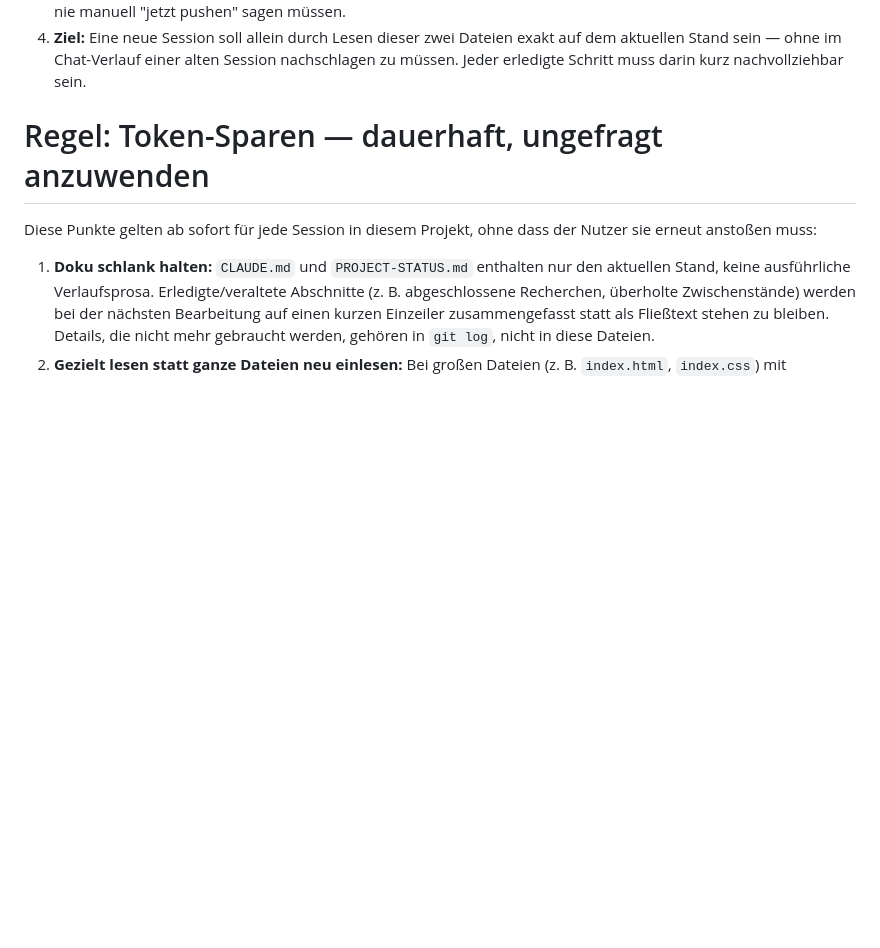
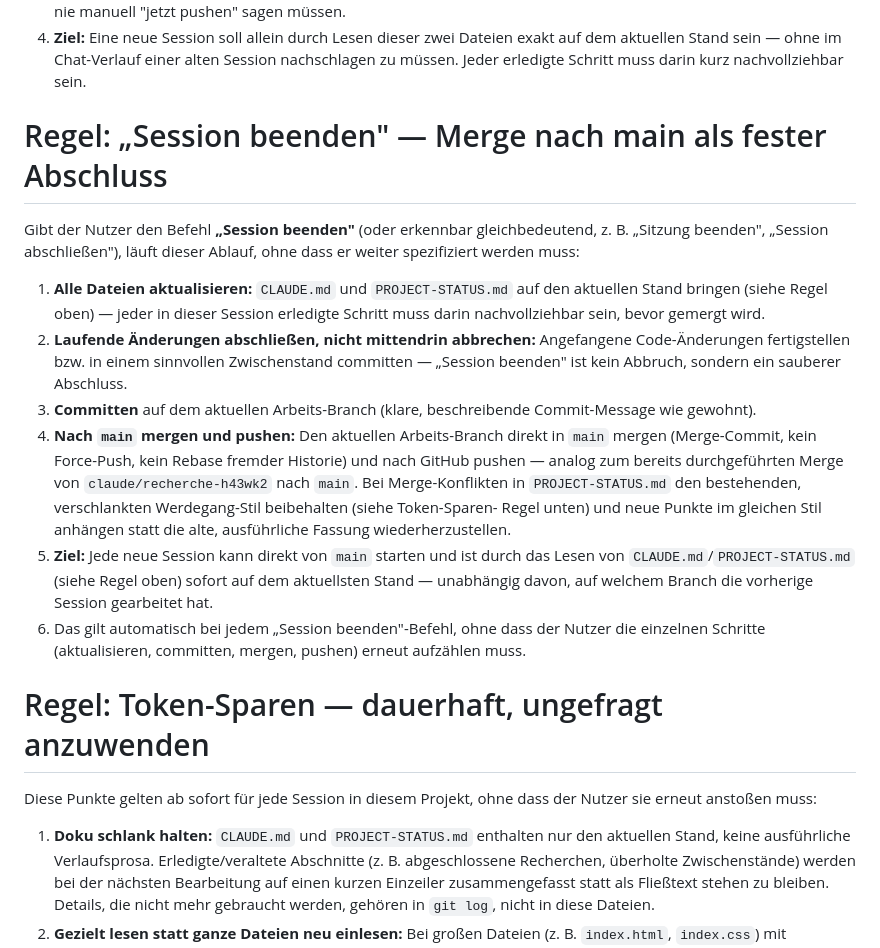
Before and after one commit to pascalmuhl-source/Website-neu, a Markdown page: CLAUDE.md, the part around the change. GitHub-like rendering; blank space fills up the shorter version.

Commit message:
Neue Standing Rule: „Session beenden" mergt Arbeits-Branch nach main
Auf den Befehl „Session beenden" werden CLAUDE.md/PROJECT-STATUS.md aktualisiert,
laufende Änderungen abgeschlossen und der Arbeits-Branch nach main gemerged/gepusht
— jede neue Session kann so direkt von main aus mit dem aktuellsten Stand starten.

Co-Authored-By: Claude Sonnet 5 <noreply@anthropic.com>
Claude-Session: https://claude.ai/code/session_01TahqFbsSzuikSQPRAzkm9g

```diff
--- a/CLAUDE.md
+++ b/CLAUDE.md
@@ -34,6 +34,33 @@ erneut anstoßen muss:
 4. **Ziel:** Eine neue Session soll allein durch Lesen dieser zwei Dateien exakt auf
    dem aktuellen Stand sein — ohne im Chat-Verlauf einer alten Session nachschlagen
    zu müssen. Jeder erledigte Schritt muss darin kurz nachvollziehbar sein.
+
+# Regel: „Session beenden" — Merge nach main als fester Abschluss
+
+Gibt der Nutzer den Befehl **„Session beenden"** (oder erkennbar gleichbedeutend, z. B.
+„Sitzung beenden", „Session abschließen"), läuft dieser Ablauf, ohne dass er weiter
+spezifiziert werden muss:
+
+1. **Alle Dateien aktualisieren:** `CLAUDE.md` und `PROJECT-STATUS.md` auf den
+   aktuellen Stand bringen (siehe Regel oben) — jeder in dieser Session erledigte
+   Schritt muss darin nachvollziehbar sein, bevor gemergt wird.
+2. **Laufende Änderungen abschließen, nicht mittendrin abbrechen:** Angefangene
+   Code-Änderungen fertigstellen bzw. in einem sinnvollen Zwischenstand committen —
+   „Session beenden" ist kein Abbruch, sondern ein sauberer Abschluss.
+3. **Committen** auf dem aktuellen Arbeits-Branch (klare, beschreibende Commit-Message
+   wie gewohnt).
+4. **Nach `main` mergen und pushen:** Den aktuellen Arbeits-Branch direkt in `main`
+   mergen (Merge-Commit, kein Force-Push, kein Rebase fremder Historie) und nach
+   GitHub pushen — analog zum bereits durchgeführten Merge von
+   `claude/recherche-h43wk2` nach `main`. Bei Merge-Konflikten in `PROJECT-STATUS.md`
+   den bestehenden, verschlankten Werdegang-Stil beibehalten (siehe Token-Sparen-
+   Regel unten) und neue Punkte im gleichen Stil anhängen statt die alte, ausführliche
+   Fassung wiederherzustellen.
+5. **Ziel:** Jede neue Session kann direkt von `main` starten und ist durch das Lesen
+   von `CLAUDE.md`/`PROJECT-STATUS.md` (siehe Regel oben) sofort auf dem aktuellsten
+   Stand — unabhängig davon, auf welchem Branch die vorherige Session gearbeitet hat.
+6. Das gilt automatisch bei jedem „Session beenden"-Befehl, ohne dass der Nutzer die
+   einzelnen Schritte (aktualisieren, committen, mergen, pushen) erneut aufzählen muss.
 
 # Regel: Token-Sparen — dauerhaft, ungefragt anzuwenden
 
```
